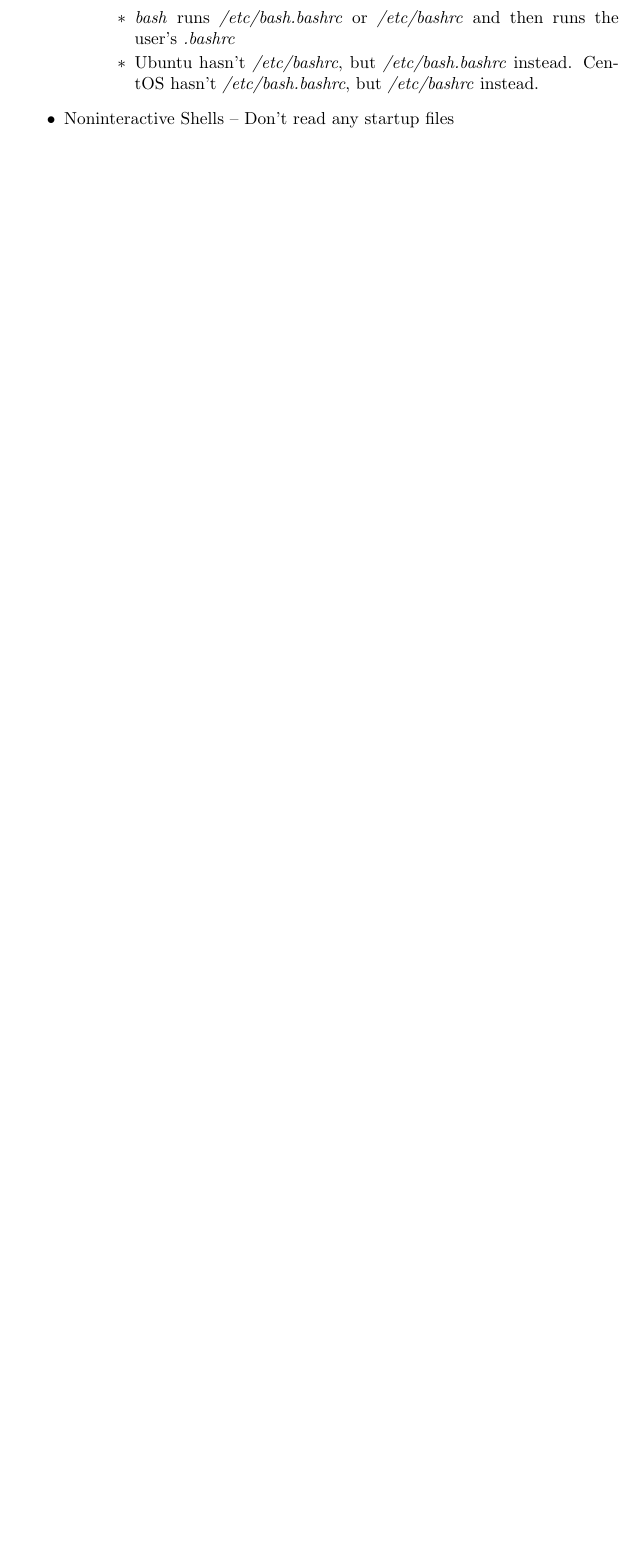
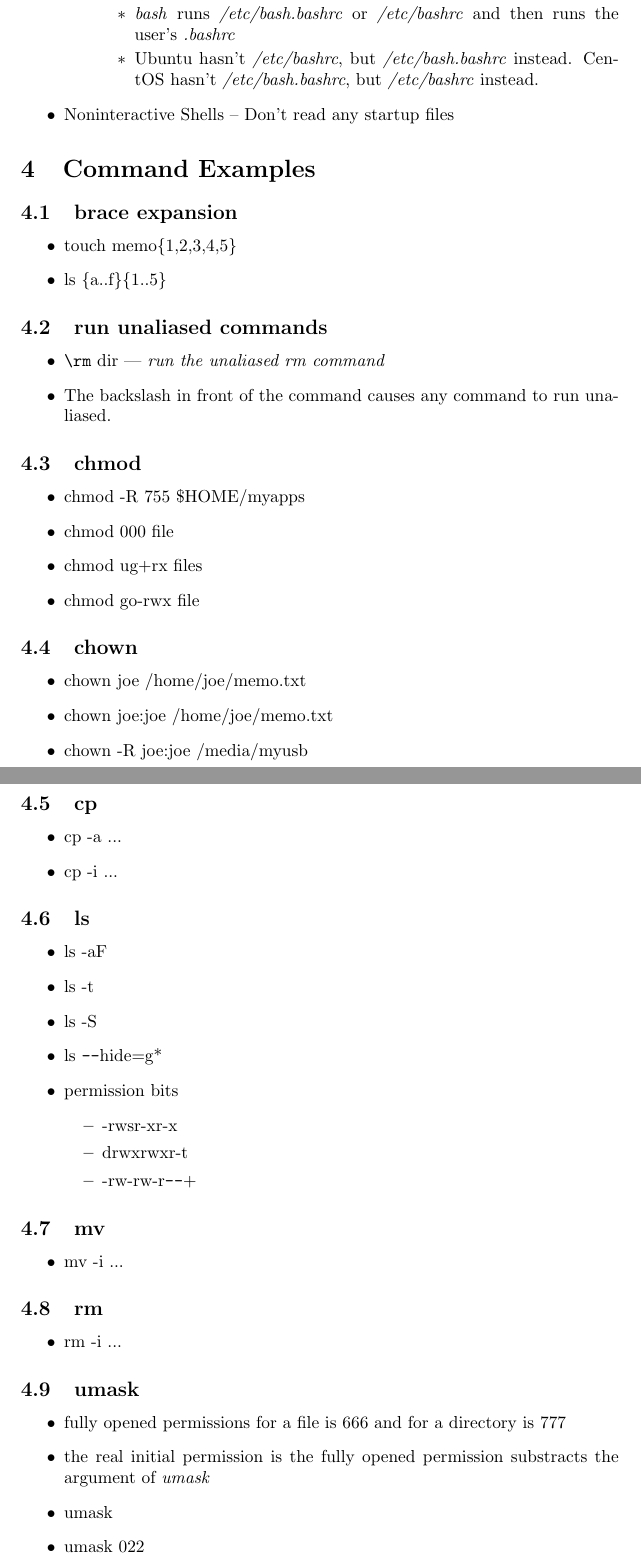
Before and after one commit to xzj/linux, a LaTeX document (memo.tex): part of page 3 of 3 before the commit and two parts of pages 3 and 4 of 4 after it, the two joined at a grey line, cut so that both start at the same text, the shorter picture padded with empty space. Compiled offline with pdfLaTeX.

Commit message:
Added the 'Command Examples' section.

```diff
--- a/memo.tex
+++ b/memo.tex
@@ -52,4 +60,62 @@
         	  \end{itemize}
         	\item Noninteractive Shells -- Don't read any startup files
         \end{itemize}
+
+    \section{Command Examples}
+      \subsection{brace expansion}
+        \begin{itemize}
+        	\item touch memo\{1,2,3,4,5\}
+        	\item ls \{a..f\}\{1..5\}
+        \end{itemize}
+      \subsection{run unaliased commands}
+        \begin{itemize}
+        	\item \verb|\rm| dir --- \emph{run the unaliased rm command}
+        	\item The backslash in front of the command causes any command to run unaliased.
+        \end{itemize}
+      \subsection{chmod}
+        \begin{itemize}
+        	\item chmod -R 755 \$HOME/myapps
+        	\item chmod 000 file
+        	\item chmod ug+rx files
+        	\item chmod go-rwx file
+        \end{itemize}
+      \subsection{chown}
+        \begin{itemize}
+        	\item chown joe /home/joe/memo.txt
+        	\item chown joe:joe /home/joe/memo.txt
+        	\item chown -R joe:joe /media/myusb
+        \end{itemize}
+      \subsection{cp}
+        \begin{itemize}
+        	\item cp -a ...
+        	\item cp -i ...
+        \end{itemize}
+      \subsection{ls}
+        \begin{itemize}
+        	\item ls -aF
+        	\item ls -t
+        	\item ls -S
+        	\item ls \verb|--|hide=g*
+        	\item permission bits
+        	  \begin{itemize}
+        	  	\item -rwsr-xr-x
+        	  	\item drwxrwxr-t
+        	  	\item -rw-rw-r\verb|--|+
+        	  \end{itemize}
+        \end{itemize}
+      \subsection{mv}
+        \begin{itemize}
+        	\item mv -i ...
+        \end{itemize}
+      \subsection{rm}
+        \begin{itemize}
+        	\item rm -i ...
+        \end{itemize}
+      \subsection{umask}
+        \begin{itemize}
+        	\item fully opened permissions for a file is 666 and for a directory is 777
+        	\item the real initial permission is the fully opened permission substracts the argument of \emph{umask}
+        	\item umask
+        	\item umask 022
+        \end{itemize}
 \end{document}
```
Also changed, not shown: memo.tex (8 more changed lines).
